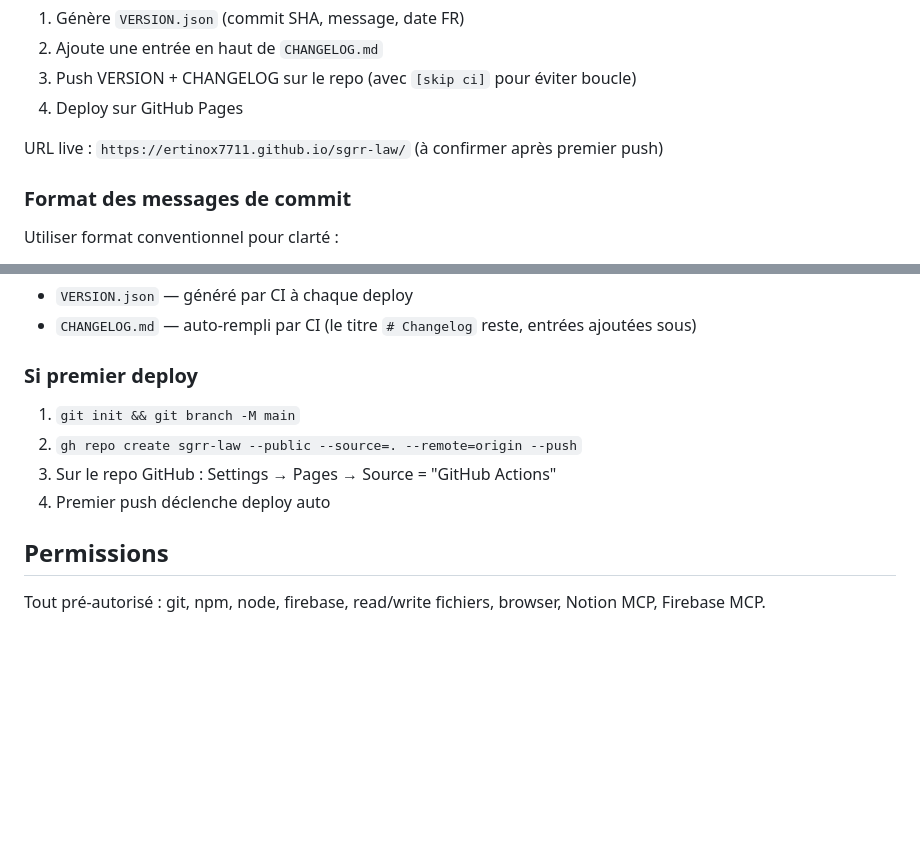
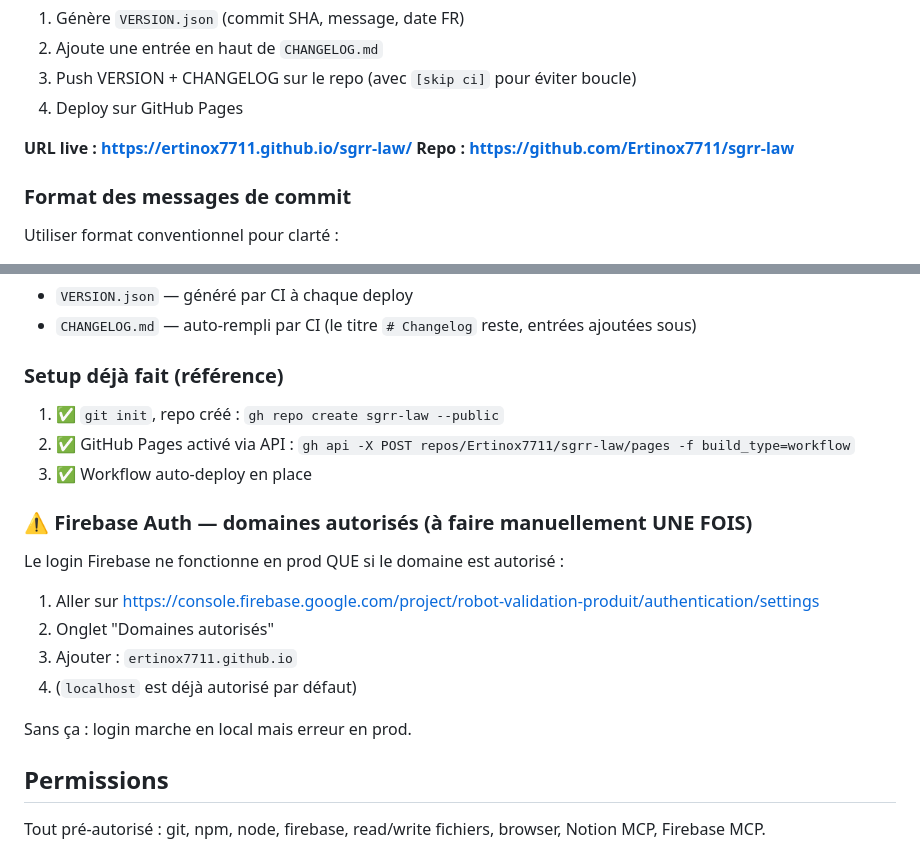
Before and after one commit to Ertinox7711/underrated, a Markdown page: CLAUDE.md, 2 parts joined by grey strips. GitHub-like rendering; blank space fills up the shorter version.

Commit message:
docs: add live URL and Firebase Auth domain setup note

```diff
--- a/CLAUDE.md
+++ b/CLAUDE.md
@@ -75,7 +75,8 @@ GitHub Actions (`.github/workflows/deploy.yml`) se déclenche sur push vers `mai
 3. Push VERSION + CHANGELOG sur le repo (avec `[skip ci]` pour éviter boucle)
 4. Deploy sur GitHub Pages
 
-URL live : `https://ertinox7711.github.io/sgrr-law/` (à confirmer après premier push)
+**URL live : https://ertinox7711.github.io/sgrr-law/**
+**Repo : https://github.com/Ertinox7711/sgrr-law**
 
 ### Format des messages de commit
 Utiliser format conventionnel pour clarté :
@@ -99,11 +100,19 @@ Exemples :
 - `VERSION.json` — généré par CI à chaque deploy
 - `CHANGELOG.md` — auto-rempli par CI (le titre `# Changelog` reste, entrées ajoutées sous)
 
-### Si premier deploy
-1. `git init && git branch -M main`
-2. `gh repo create sgrr-law --public --source=. --remote=origin --push`
-3. Sur le repo GitHub : Settings → Pages → Source = "GitHub Actions"
-4. Premier push déclenche deploy auto
+### Setup déjà fait (référence)
+1. ✅ `git init`, repo créé : `gh repo create sgrr-law --public`
+2. ✅ GitHub Pages activé via API : `gh api -X POST repos/Ertinox7711/sgrr-law/pages -f build_type=workflow`
+3. ✅ Workflow auto-deploy en place
+
+### ⚠️ Firebase Auth — domaines autorisés (à faire manuellement UNE FOIS)
+Le login Firebase ne fonctionne en prod QUE si le domaine est autorisé :
+1. Aller sur https://console.firebase.google.com/project/robot-validation-produit/authentication/settings
+2. Onglet "Domaines autorisés"
+3. Ajouter : `ertinox7711.github.io`
+4. (`localhost` est déjà autorisé par défaut)
+
+Sans ça : login marche en local mais erreur en prod.
 
 ## Permissions
 Tout pré-autorisé : git, npm, node, firebase, read/write fichiers, browser, Notion MCP, Firebase MCP.
```
